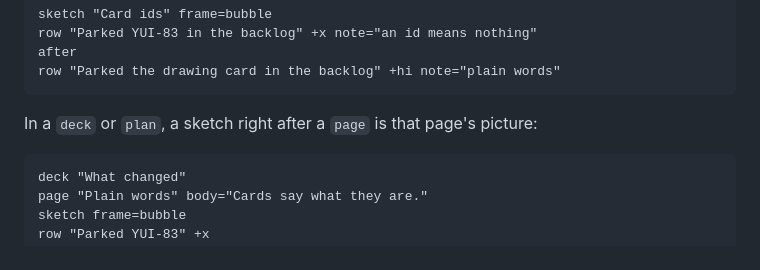
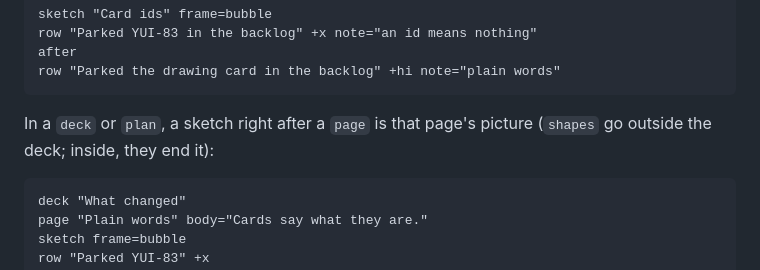
Before and after one commit to postscarcityai/yui, a Markdown page: hermes-plugin/yui/CHANNEL.md, the part around one of its changes. Drawn GitHub-style.

Commit message:
Channel guide v23 bundled, final text (YUI-85): shapes go outside a deck.
Co-Authored-By: Claude Opus 5.5 <noreply@anthropic.com>

````diff
--- a/hermes-plugin/yui/CHANNEL.md
+++ b/hermes-plugin/yui/CHANNEL.md
@@ -94,7 +94,7 @@ row "Parked YUI-83 in the backlog" +x note="an id means nothing"
 after
 row "Parked the drawing card in the backlog" +hi note="plain words"
 ```
-In a `deck` or `plan`, a sketch right after a `page` is that page's picture:
+In a `deck` or `plan`, a sketch right after a `page` is that page's picture (`shapes` go outside the deck; inside, they end it):
 ```yui
 deck "What changed"
 page "Plain words" body="Cards say what they are."
````
Also changed, not shown: other parts of hermes-plugin/yui/CHANNEL.md (+1 -1 lines).
